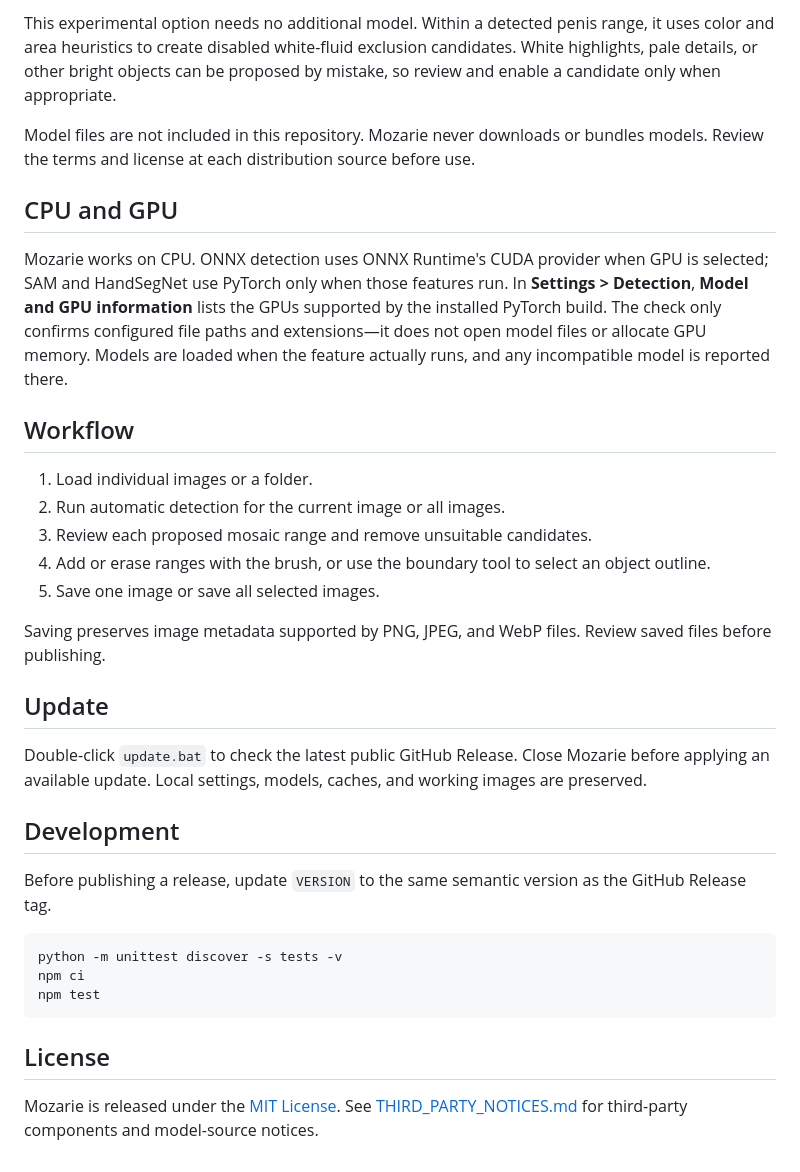
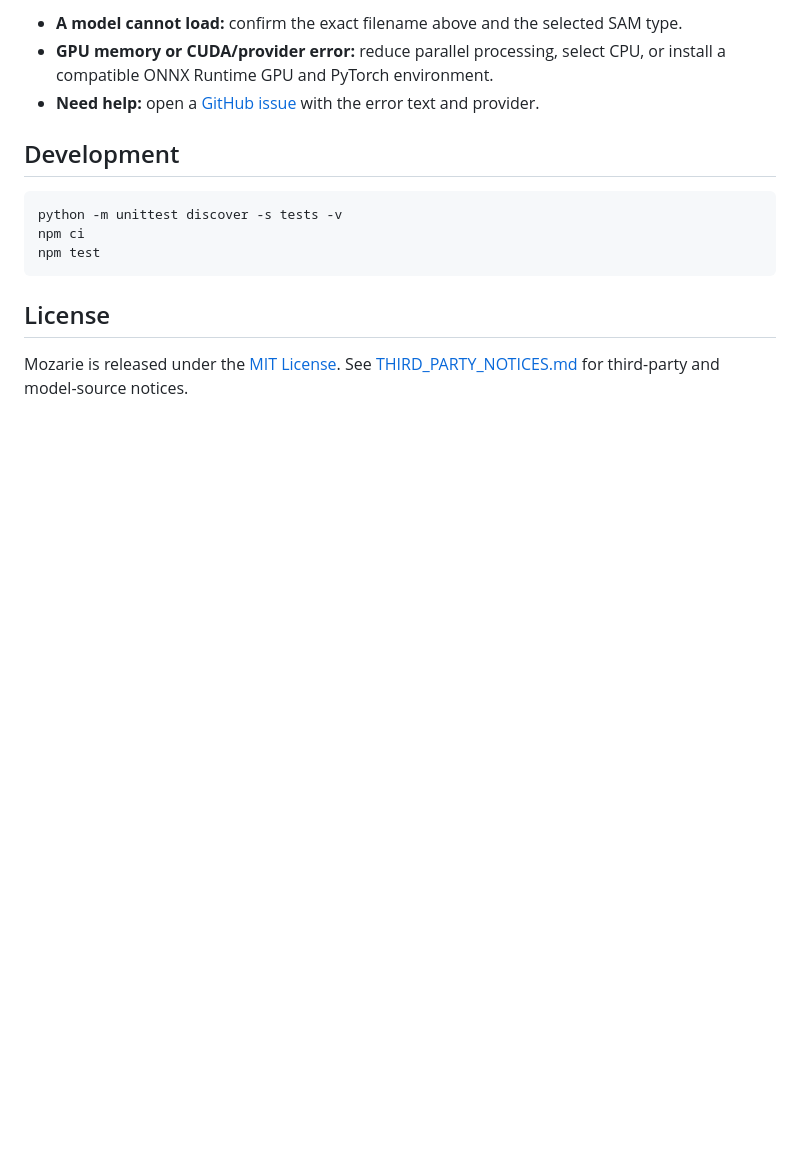
Before and after one commit to dommyttdev2/mozarie, a Markdown page: README.md, the part around one of its changes. Drawn GitHub-style; blank space fills up the shorter version.

````diff
--- a/README.md
+++ b/README.md
@@ -66,29 +67,9 @@ When hand detection is enabled, you can optionally use the pinned [HandSegNet an
 
-This experimental option needs no additional model. Within a detected penis range, it uses color and area heuristics to create disabled white-fluid exclusion candidates. White highlights, pale details, or other bright objects can be proposed by mistake, so review and enable a candidate only when appropriate.
-
-Model files are not included in this repository. Mozarie never downloads or bundles models. Review the terms and license at each distribution source before use.
-
-## CPU and GPU
-
-Mozarie works on CPU. ONNX detection uses ONNX Runtime's CUDA provider when GPU is selected; SAM and HandSegNet use PyTorch only when those features run. In **Settings > Detection**, **Model and GPU information** lists the GPUs supported by the installed PyTorch build. The check only confirms configured file paths and extensions—it does not open model files or allocate GPU memory. Models are loaded when the feature actually runs, and any incompatible model is reported there.
-
-## Workflow
-
-1. Load individual images or a folder.
-2. Run automatic detection for the current image or all images.
-3. Review each proposed mosaic range and remove unsuitable candidates.
-4. Add or erase ranges with the brush, or use the boundary tool to select an object outline.
-5. Save one image or save all selected images.
-
-Saving preserves image metadata supported by PNG, JPEG, and WebP files. Review saved files before publishing.
-
-## Update
-
-Double-click `update.bat` to check the latest public GitHub Release. Close Mozarie before applying an available update. Local settings, models, caches, and working images are preserved.
+- **A model cannot load:** confirm the exact filename above and the selected SAM type.
+- **GPU memory or CUDA/provider error:** reduce parallel processing, select CPU, or install a compatible ONNX Runtime GPU and PyTorch environment.
+- **Need help:** open a [GitHub issue](https://github.com/norqis/mozarie/issues) with the error text and provider.
 
 ## Development
-
-Before publishing a release, update `VERSION` to the same semantic version as the GitHub Release tag.
 
 ```powershell
 python -m unittest discover -s tests -v
@@ -98,4 +79,4 @@ npm test
 
 ## License
 
-Mozarie is released under the [MIT License](LICENSE). See [THIRD_PARTY_NOTICES.md](THIRD_PARTY_NOTICES.md) for third-party components and model-source notices.
+Mozarie is released under the [MIT License](LICENSE). See [THIRD_PARTY_NOTICES.md](THIRD_PARTY_NOTICES.md) for third-party and model-source notices.
````
Also changed, not shown: other parts of README.md (+33 -32 lines), README.ja.md (+37 -56 lines), THIRD_PARTY_NOTICES.md (+1 -1 lines).
